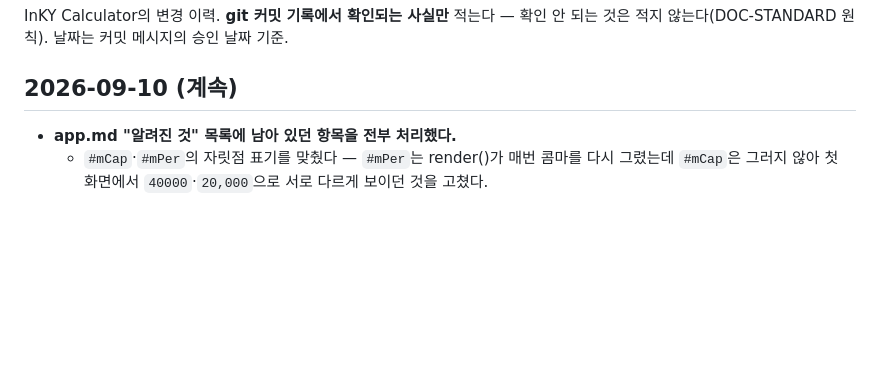
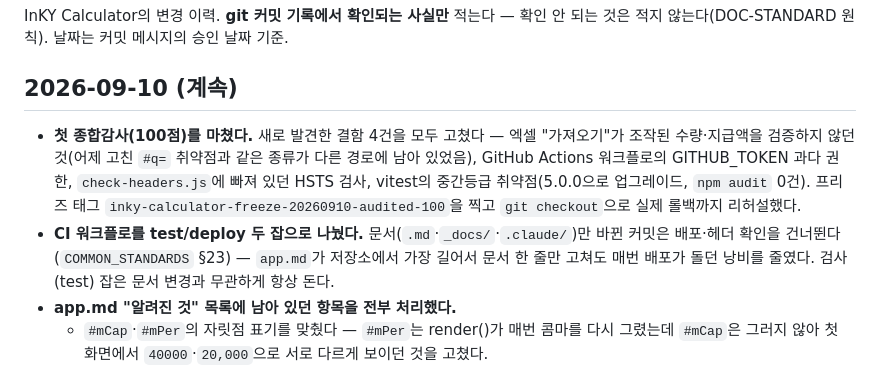
Before and after one commit to edutogether/inky-calculator, a Markdown page: _docs/CHANGELOG.md, the part around the change. Drawn GitHub-style; blank space fills up the shorter version.

Commit message:
docs: CHANGELOG에 첫 종합감사와 워크플로 잡 분리 기록 (승인 Bumm 9/10)
Co-Authored-By: Claude Sonnet 5 <noreply@anthropic.com>

```diff
--- a/_docs/CHANGELOG.md
+++ b/_docs/CHANGELOG.md
@@ -5,6 +5,16 @@ InKY Calculator의 변경 이력. **git 커밋 기록에서 확인되는 사실
 
 ## 2026-09-10 (계속)
 
+- **첫 종합감사(100점)를 마쳤다.** 새로 발견한 결함 4건을 모두 고쳤다 — 엑셀
+  "가져오기"가 조작된 수량·지급액을 검증하지 않던 것(어제 고친 `#q=` 취약점과 같은
+  종류가 다른 경로에 남아 있었음), GitHub Actions 워크플로의 GITHUB_TOKEN 과다 권한,
+  `check-headers.js`에 빠져 있던 HSTS 검사, vitest의 중간등급 취약점(5.0.0으로 업그레이드,
+  `npm audit` 0건). 프리즈 태그 `inky-calculator-freeze-20260910-audited-100`을 찍고
+  `git checkout`으로 실제 롤백까지 리허설했다.
+- **CI 워크플로를 test/deploy 두 잡으로 나눴다.** 문서(`.md`·`_docs/`·`.claude/`)만 바뀐
+  커밋은 배포·헤더 확인을 건너뛴다(`COMMON_STANDARDS` §23) — `app.md`가 저장소에서 가장
+  길어서 문서 한 줄만 고쳐도 매번 배포가 돌던 낭비를 줄였다. 검사(test) 잡은 문서 변경과
+  무관하게 항상 돈다.
 - **app.md "알려진 것" 목록에 남아 있던 항목을 전부 처리했다.**
   - `#mCap`·`#mPer`의 자릿점 표기를 맞췄다 — `#mPer`는 render()가 매번 콤마를 다시
     그렸는데 `#mCap`은 그러지 않아 첫 화면에서 `40000`·`20,000`으로 서로 다르게 보이던
```
